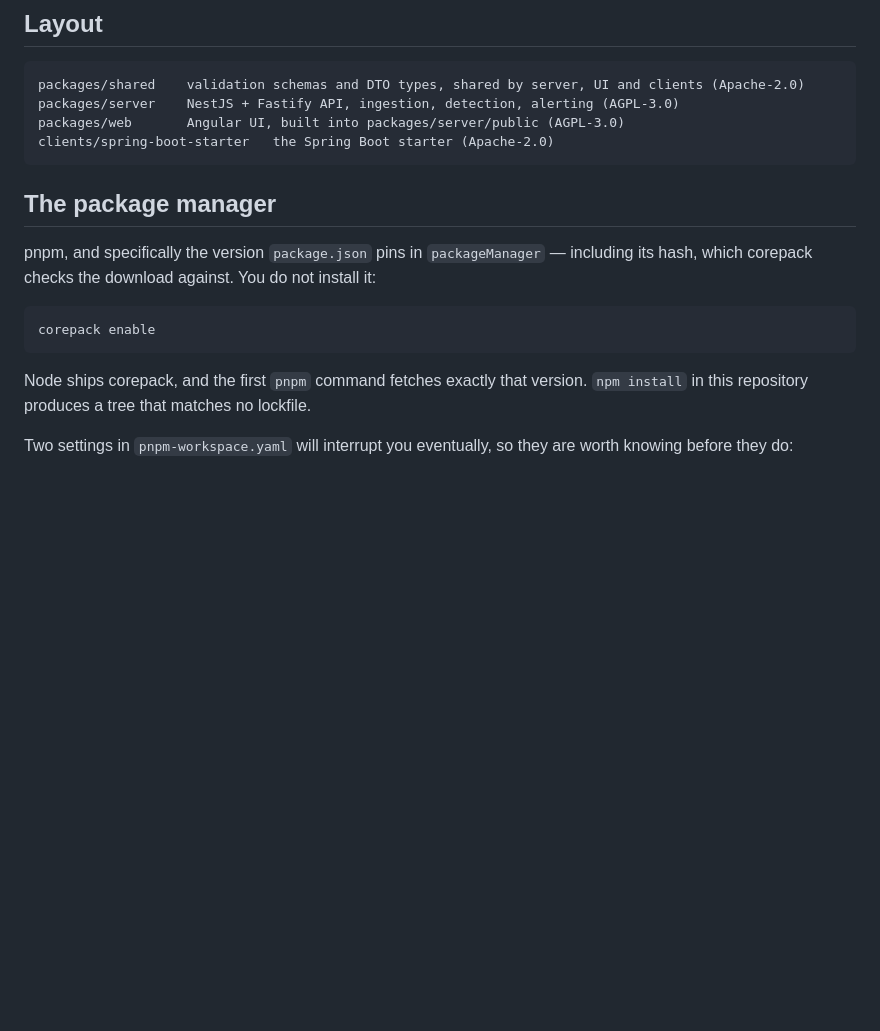
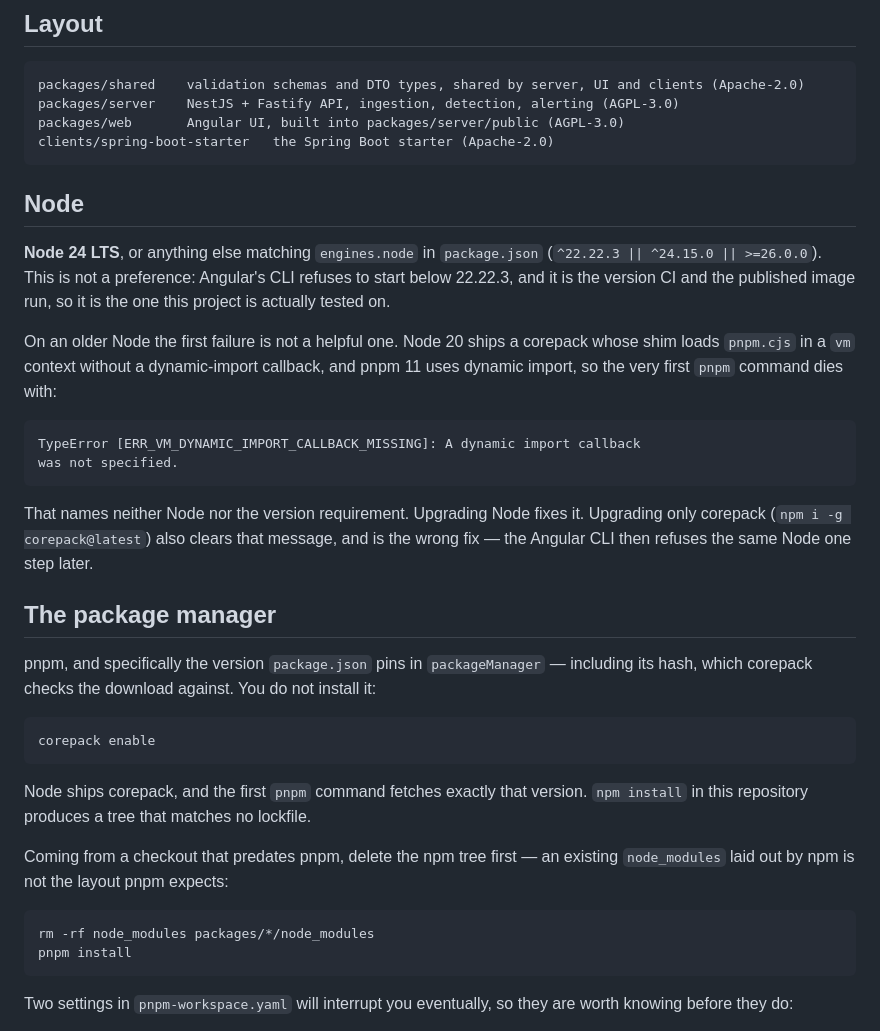
Before and after one commit to liliang-dev/SilenceWatch, a Markdown page: docs/development.md, the part around the change. GitHub-like rendering; blank space fills up the shorter version.

Commit message:
Say which Node this needs, before the error that does not
Angular's CLI has required 22.22.3 or newer since the v22 migration, and
engines.node has said so, but nothing a contributor reads did. On Node 20 the
first failure is now the corepack shim rather than the CLI:

  ERR_VM_DYNAMIC_IMPORT_CALLBACK_MISSING: A dynamic import callback was not
  specified.

which names neither Node nor the requirement, and whose obvious fix —
upgrading corepack alone — clears the message and then fails one step later in
the Angular CLI. Both are documented, along with deleting an npm-shaped
node_modules when coming from a checkout that predates pnpm.

Co-Authored-By: Claude Opus 5 <noreply@anthropic.com>
Claude-Session: https://claude.ai/code/session_01Hh3LKKjnuAcxmk3N8wvvug
Signed-off-by: Claude <noreply@anthropic.com>

````diff
--- a/docs/development.md
+++ b/docs/development.md
@@ -8,6 +8,28 @@ packages/server    NestJS + Fastify API, ingestion, detection, alerting (AGPL-3.
 packages/web       Angular UI, built into packages/server/public (AGPL-3.0)
 clients/spring-boot-starter   the Spring Boot starter (Apache-2.0)
 ```
+
+## Node
+
+**Node 24 LTS**, or anything else matching `engines.node` in `package.json`
+(`^22.22.3 || ^24.15.0 || >=26.0.0`). This is not a preference: Angular's CLI
+refuses to start below 22.22.3, and it is the version CI and the published image
+run, so it is the one this project is actually tested on.
+
+On an older Node the first failure is not a helpful one. Node 20 ships a
+corepack whose shim loads `pnpm.cjs` in a `vm` context without a dynamic-import
+callback, and pnpm 11 uses dynamic import, so the very first `pnpm` command dies
+with:
+
+```
+TypeError [ERR_VM_DYNAMIC_IMPORT_CALLBACK_MISSING]: A dynamic import callback
+was not specified.
+```
+
+That names neither Node nor the version requirement. Upgrading Node fixes it.
+Upgrading only corepack (`npm i -g corepack@latest`) also clears that message,
+and is the wrong fix — the Angular CLI then refuses the same Node one step
+later.
 
 ## The package manager
 
@@ -21,6 +43,14 @@ corepack enable
 
 Node ships corepack, and the first `pnpm` command fetches exactly that version.
 `npm install` in this repository produces a tree that matches no lockfile.
+
+Coming from a checkout that predates pnpm, delete the npm tree first — an
+existing `node_modules` laid out by npm is not the layout pnpm expects:
+
+```bash
+rm -rf node_modules packages/*/node_modules
+pnpm install
+```
 
 Two settings in `pnpm-workspace.yaml` will interrupt you eventually, so they are
 worth knowing before they do:
````
Also changed, not shown: CONTRIBUTING.md (+4 -0 lines).
